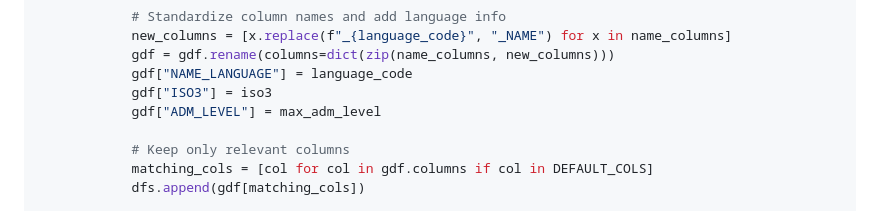
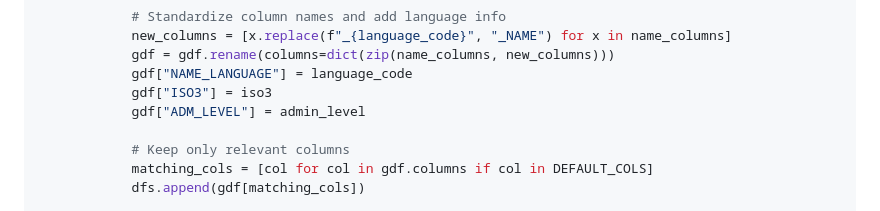
Before and after one commit to OCHA-DAP/ds-raster-stats, a Markdown page: exploration/admin_lookup.md, the part around the change. Rendered like a GitHub page.

Commit message:
fix admin level column

```diff
--- a/exploration/admin_lookup.md
+++ b/exploration/admin_lookup.md
@@ -71,7 +71,7 @@ with tempfile.TemporaryDirectory() as temp_dir:
             gdf = gdf.rename(columns=dict(zip(name_columns, new_columns)))
             gdf["NAME_LANGUAGE"] = language_code
             gdf["ISO3"] = iso3
-            gdf["ADM_LEVEL"] = max_adm_level
+            gdf["ADM_LEVEL"] = admin_level
 
             # Keep only relevant columns
             matching_cols = [col for col in gdf.columns if col in DEFAULT_COLS]
```
